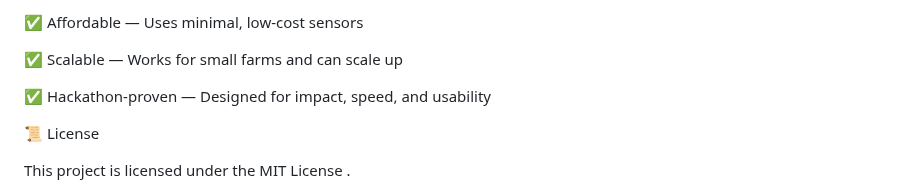
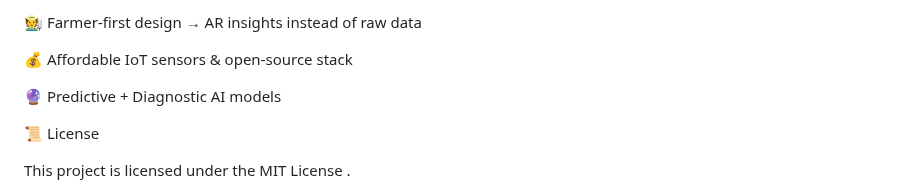
Before and after one commit to GEARdHAX/CropGenie, a Markdown page: README.md, the part around one of its changes. GitHub-like rendering.

```diff
--- a/README.md
+++ b/README.md
@@ -123,9 +125,9 @@ Build APK & deploy to Android
 
-✅ Affordable — Uses minimal, low-cost sensors
+🧑‍🌾 Farmer-first design → AR insights instead of raw data
 
-✅ Scalable — Works for small farms and can scale up
+💰 Affordable IoT sensors & open-source stack
 
-✅ Hackathon-proven — Designed for impact, speed, and usability
+🔮 Predictive + Diagnostic AI models
 
 📜 License
 
```
Also changed, not shown: other parts of README.md (+42 -40 lines).
